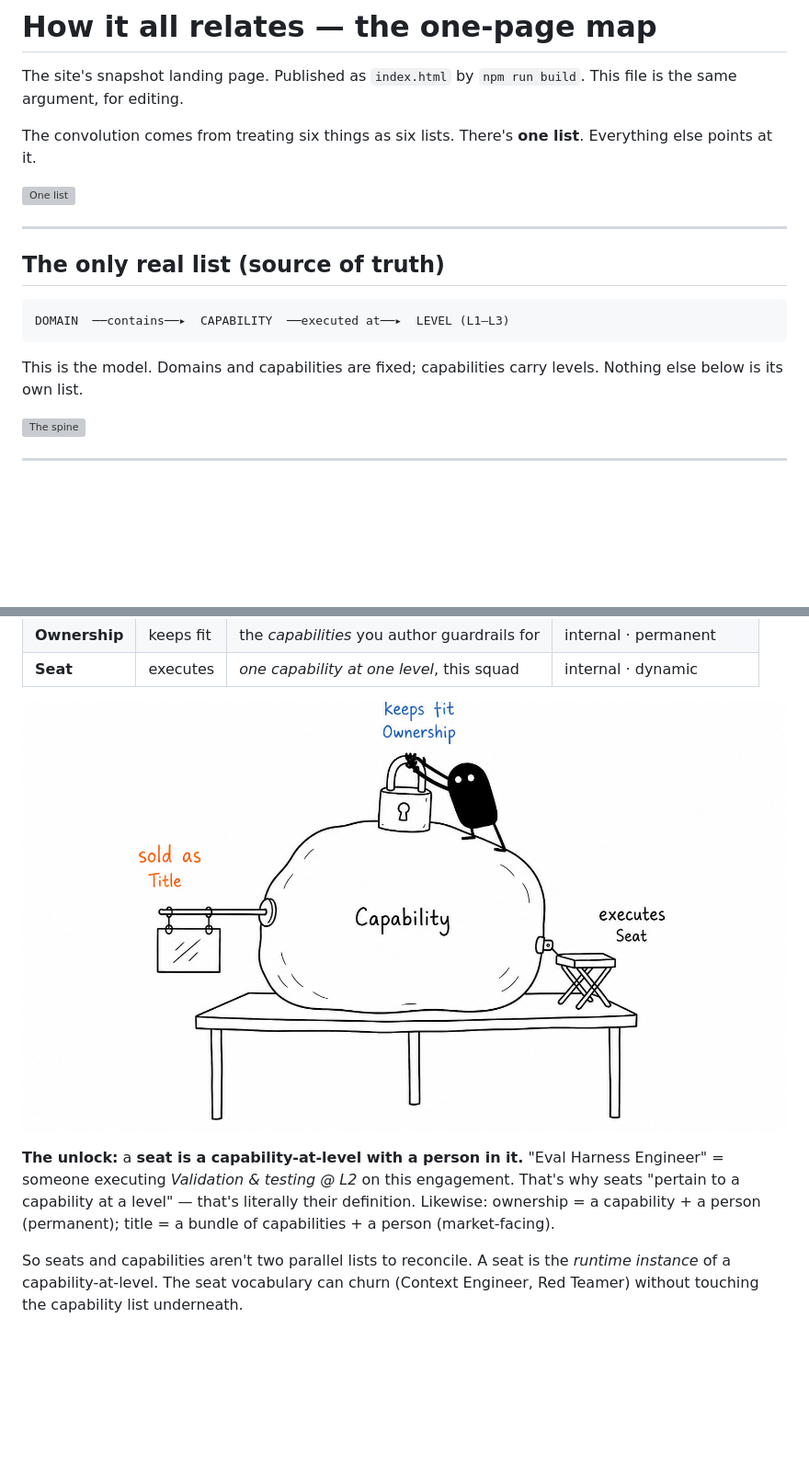
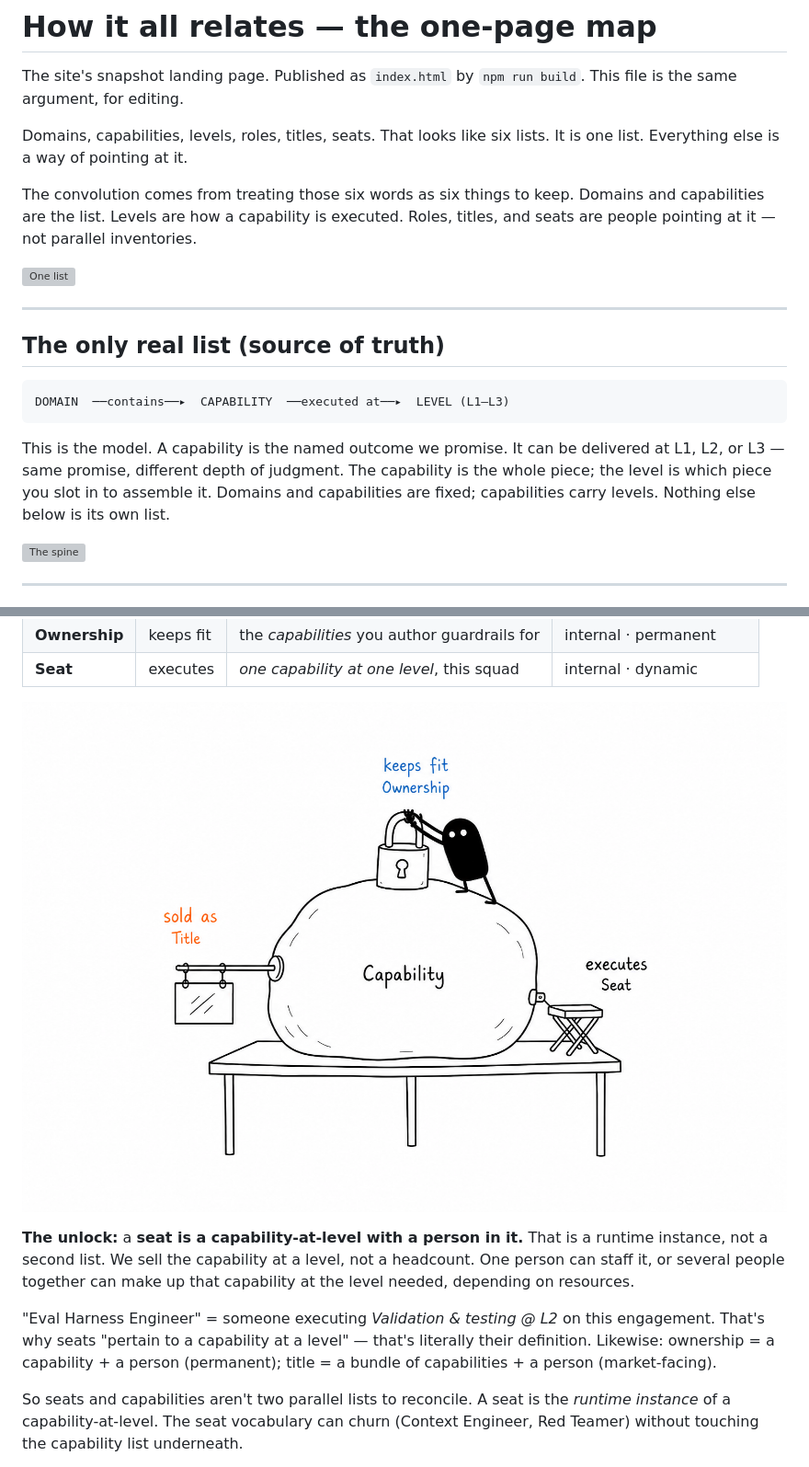
Before and after one commit to ts-jaames/capability-model, a Markdown page: how-it-all-relates.md, 2 parts joined by grey strips. Shown at 92% size. Rendered like a GitHub page; pictures changed too: assets/how-it-all-relates-illustrations/03-three-verbs.png; blank space fills up the shorter version; grey boxes are pictures that could not be loaded.

````diff
--- a/how-it-all-relates.md
+++ b/how-it-all-relates.md
@@ -2,7 +2,9 @@
 
 The site's snapshot landing page. Published as `index.html` by `npm run build`. This file is the same argument, for editing.
 
-The convolution comes from treating six things as six lists. There's **one list**. Everything else points at it.
+Domains, capabilities, levels, roles, titles, seats. That looks like six lists. It is one list. Everything else is a way of pointing at it.
+
+The convolution comes from treating those six words as six things to keep. Domains and capabilities are the list. Levels are how a capability is executed. Roles, titles, and seats are people pointing at it — not parallel inventories.
 
 ![One list](assets/how-it-all-relates-illustrations/01-one-list.png)
 
@@ -14,7 +16,7 @@ The convolution comes from treating six things as six lists. There's **one list*
 DOMAIN  ──contains──▸  CAPABILITY  ──executed at──▸  LEVEL (L1–L3)
 ```
 
-This is the model. Domains and capabilities are fixed; capabilities carry levels. Nothing else below is its own list.
+This is the model. A capability is the named outcome we promise. It can be delivered at L1, L2, or L3 — same promise, different depth of judgment. The capability is the whole piece; the level is which piece you slot in to assemble it. Domains and capabilities are fixed; capabilities carry levels. Nothing else below is its own list.
 
 ![The spine](assets/how-it-all-relates-illustrations/02-the-spine.png)
 
@@ -40,7 +42,9 @@ Title, ownership, and seat are **not three more taxonomies** — they're three v
 
 ![Three verbs](assets/how-it-all-relates-illustrations/03-three-verbs.png)
 
-**The unlock:** a **seat is a capability-at-level with a person in it.** "Eval Harness Engineer" = someone executing *Validation & testing @ L2* on this engagement. That's why seats "pertain to a capability at a level" — that's literally their definition. Likewise: ownership = a capability + a person (permanent); title = a bundle of capabilities + a person (market-facing).
+**The unlock:** a **seat is a capability-at-level with a person in it.** That is a runtime instance, not a second list. We sell the capability at a level, not a headcount. One person can staff it, or several people together can make up that capability at the level needed, depending on resources.
+
+"Eval Harness Engineer" = someone executing *Validation & testing @ L2* on this engagement. That's why seats "pertain to a capability at a level" — that's literally their definition. Likewise: ownership = a capability + a person (permanent); title = a bundle of capabilities + a person (market-facing).
 
 So seats and capabilities aren't two parallel lists to reconcile. A seat is the *runtime instance* of a capability-at-level. The seat vocabulary can churn (Context Engineer, Red Teamer) without touching the capability list underneath.
 
````
Also changed, not shown: 5 other files.
